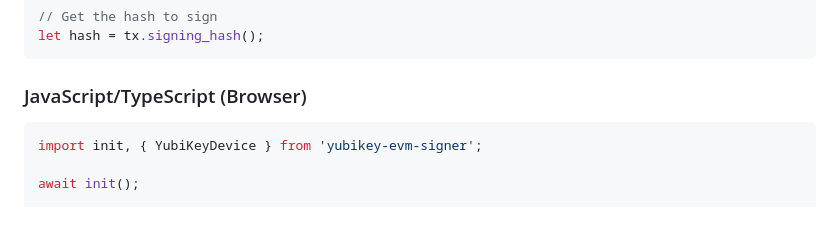
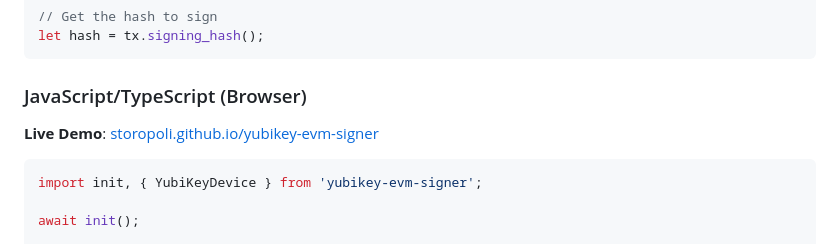
Before and after one commit to storopoli/yubikey-evm-signer, a Markdown page: README.md, the part around the change. Rendered like a GitHub page; blank space fills up the shorter version.

Commit message:
readme: add demo link

````diff
--- a/README.md
+++ b/README.md
@@ -51,6 +51,8 @@ let hash = tx.signing_hash();
 
 ### JavaScript/TypeScript (Browser)
 
+**Live Demo**: [storopoli.github.io/yubikey-evm-signer](https://storopoli.github.io/yubikey-evm-signer/)
+
 ```javascript
 import init, { YubiKeyDevice } from 'yubikey-evm-signer';
 
````
